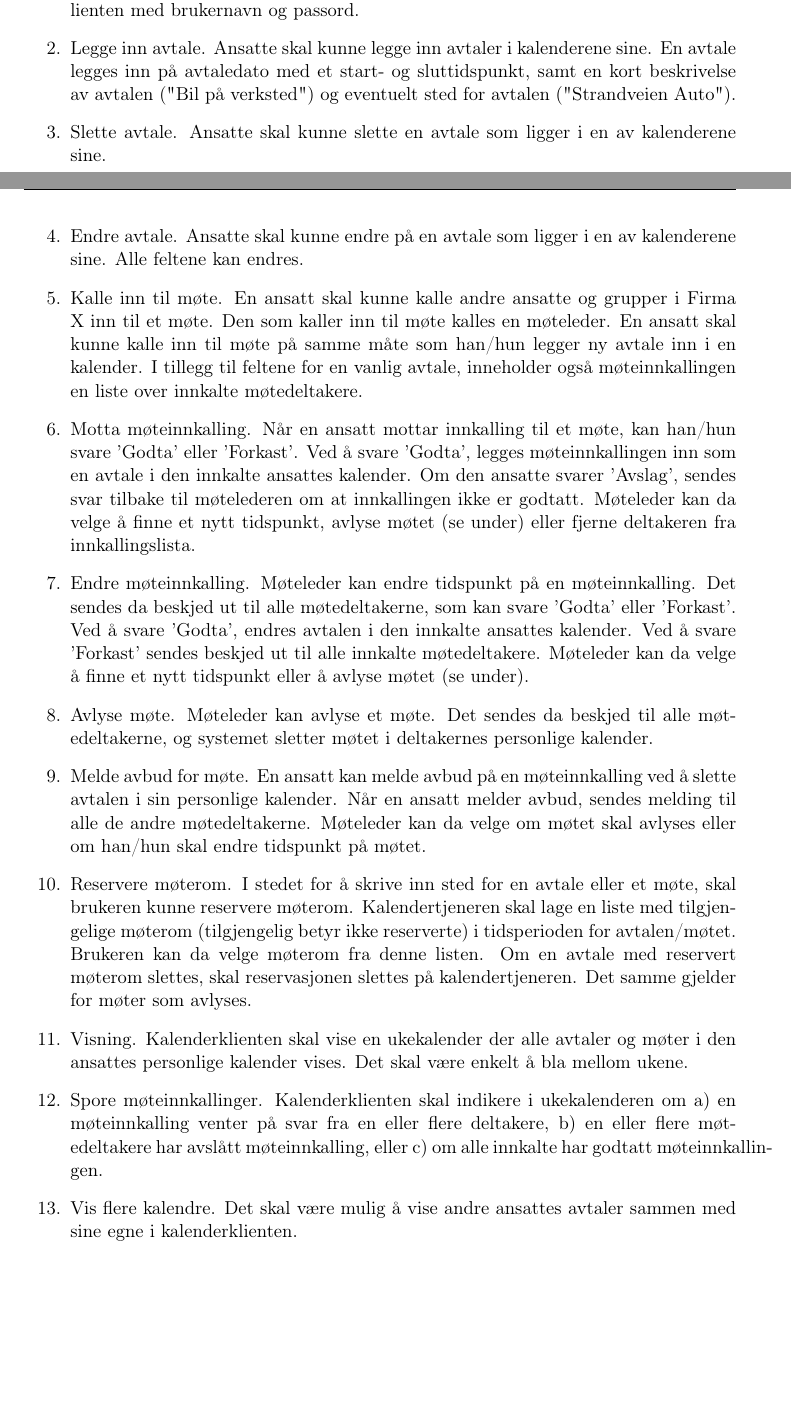
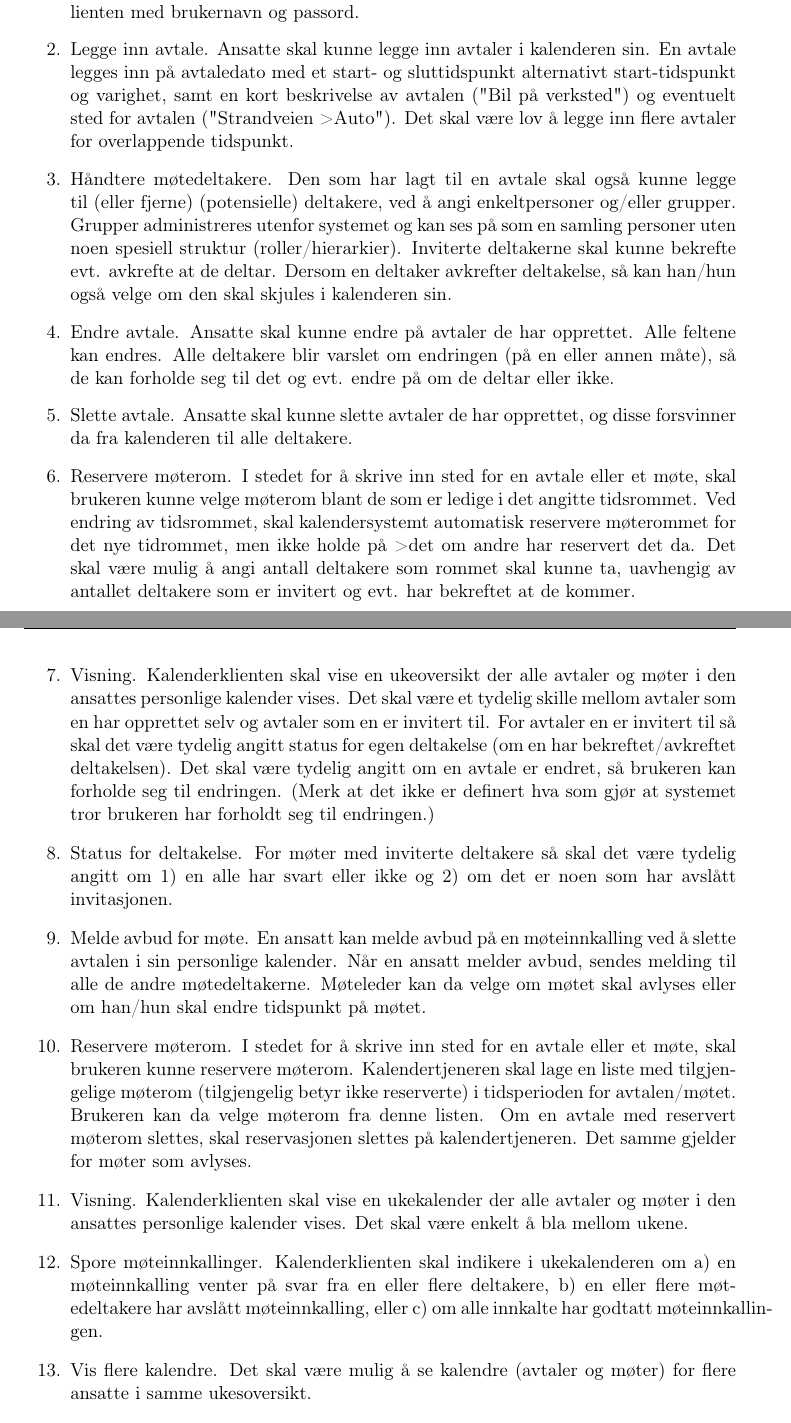
Before and after one commit to aleksanb/TDT4140-Undass, a LaTeX document (report.tex, which reads calendar-system.tex): two parts of pages 8 and 9 of 53 before the commit and two parts of pages 9 and 10 of 53 after it, joined at a grey line, cut so that both start at the same text, the shorter picture padded with empty space. Compiled offline with pdfLaTeX.

Commit message:
implement Trættebergs improvements

```diff
--- a/calendar-system.tex
+++ b/calendar-system.tex
@@ -21,25 +41,27 @@ I tillegg til at de ansatte skal kunne planlegge dagene sine med å legge inn av
 Logge på. Ansatte får tilgang til kalendersystemet ved å logge seg på kalenderklienten med brukernavn og passord.
 
 \item
-Legge inn avtale. Ansatte skal kunne legge inn avtaler i kalenderene sine. En avtale legges inn på avtaledato med et start- og sluttidspunkt, samt en kort beskrivelse av avtalen ("Bil på verksted") og eventuelt sted for avtalen ("Strandveien Auto").
+Legge inn avtale. Ansatte skal kunne legge inn avtaler i kalenderen sin. En avtale legges inn på avtaledato med et start- og sluttidspunkt alternativt start-tidspunkt og varighet, samt en kort beskrivelse av avtalen ("Bil på verksted") og eventuelt sted for avtalen ("Strandveien
+>Auto"). Det skal være lov å legge inn flere avtaler for overlappende tidspunkt.
 
 \item
-Slette avtale. Ansatte skal kunne slette en avtale som ligger i en av kalenderene sine.
+Håndtere møtedeltakere. Den som har lagt til en avtale skal også kunne legge til (eller fjerne) (potensielle) deltakere, ved å angi enkeltpersoner og/eller grupper. Grupper administreres utenfor systemet og kan ses på som en samling personer uten noen spesiell struktur (roller/hierarkier). Inviterte deltakerne skal kunne bekrefte evt. avkrefte at de deltar. Dersom en deltaker avkrefter deltakelse, så kan han/hun også velge om den skal skjules i kalenderen sin.
 
 \item
-Endre avtale. Ansatte skal kunne endre på en avtale som ligger i en av kalenderene sine. Alle feltene kan endres.
+Endre avtale. Ansatte skal kunne endre på avtaler de har opprettet. Alle feltene kan endres. Alle deltakere blir varslet om endringen (på en eller annen måte), så de kan forholde seg til det og evt. endre på om de deltar eller ikke.
 
 \item
-Kalle inn til møte. En ansatt skal kunne kalle andre ansatte og grupper i Firma X inn til et møte. Den som kaller inn til møte kalles en møteleder. En ansatt skal kunne kalle inn til møte på samme måte som han/hun legger ny avtale inn i en kalender. I tillegg til feltene for en vanlig avtale, inneholder også møteinnkallingen en liste over innkalte møtedeltakere.
+Slette avtale. Ansatte skal kunne slette avtaler de har opprettet, og disse forsvinner da fra kalenderen til alle deltakere.
 
 \item
-Motta møteinnkalling. Når en ansatt mottar innkalling til et møte, kan han/hun svare 'Godta' eller 'Forkast'. Ved å svare 'Godta', legges møteinnkallingen inn som en avtale i den innkalte ansattes kalender. Om den ansatte svarer 'Avslag', sendes svar tilbake til møtelederen om at innkallingen ikke er godtatt. Møteleder kan da velge å finne et nytt tidspunkt, avlyse møtet (se under) eller fjerne deltakeren fra innkallingslista.
+Reservere møterom. I stedet for å skrive inn sted for en avtale eller et møte, skal brukeren kunne velge møterom blant de som er ledige i det angitte tidsrommet. Ved endring av tidsrommet, skal kalendersystemt automatisk reservere møterommet for det nye tidrommet, men ikke holde på
+>det om andre har reservert det da. Det skal være mulig å angi antall deltakere som rommet skal kunne ta, uavhengig av antallet deltakere som er invitert og evt. har bekreftet at de kommer.
 
 \item
-Endre møteinnkalling. Møteleder kan endre tidspunkt på en møteinnkalling. Det sendes da beskjed ut til alle møtedeltakerne, som kan svare 'Godta' eller 'Forkast'. Ved å svare 'Godta', endres avtalen i den innkalte ansattes kalender. Ved å svare 'Forkast' sendes beskjed ut til alle innkalte møtedeltakere. Møteleder kan da velge å finne et nytt tidspunkt eller å avlyse møtet (se under).
+Visning. Kalenderklienten skal vise en ukeoversikt der alle avtaler og møter i den ansattes personlige kalender vises. Det skal være et tydelig skille mellom avtaler som en har opprettet selv og avtaler som en er invitert til. For avtaler en er invitert til så skal det være tydelig angitt status for egen deltakelse (om en har bekreftet/avkreftet deltakelsen). Det skal være tydelig angitt om en avtale er endret, så brukeren kan forholde seg til endringen. (Merk at det ikke er definert hva som gjør at systemet tror brukeren har forholdt seg til endringen.)
 
 \item
-Avlyse møte. Møteleder kan avlyse et møte. Det sendes da beskjed til alle møtedeltakerne, og systemet sletter møtet i deltakernes personlige kalender.
+Status for deltakelse. For møter med inviterte deltakere så skal det være tydelig angitt om 1) en alle har svart eller ikke og 2) om det er noen som har avslått invitasjonen.
 
 \item
 Melde avbud for møte. En ansatt kan melde avbud på en møteinnkalling ved å slette avtalen i sin personlige kalender. Når en ansatt melder avbud, sendes melding til alle de andre møtedeltakerne. Møteleder kan da velge om møtet skal avlyses eller om han/hun skal endre tidspunkt på møtet.
@@ -54,7 +76,7 @@ Visning. Kalenderklienten skal vise en ukekalender der alle avtaler og møter i
 Spore møteinnkallinger. Kalenderklienten skal indikere i ukekalenderen om a) en møteinnkalling venter på svar fra en eller flere deltakere, b) en eller flere møtedeltakere har avslått møteinnkalling, eller c) om alle innkalte har godtatt møteinnkallingen.
 
 \item
-Vis flere kalendre. Det skal være mulig å vise andre ansattes avtaler sammen med sine egne i kalenderklienten.
+Vis flere kalendre. Det skal være mulig å se kalendre (avtaler og møter) for flere ansatte i samme ukesoversikt.
 
 \item
 Alarm. Det skal være mulig for hver ansatt å konfigurere enhver avtale slik at avtalen genererer en alarm en gitt tid før møtet.
```
Also changed, not shown: calendar-system.tex (40 more changed lines).
